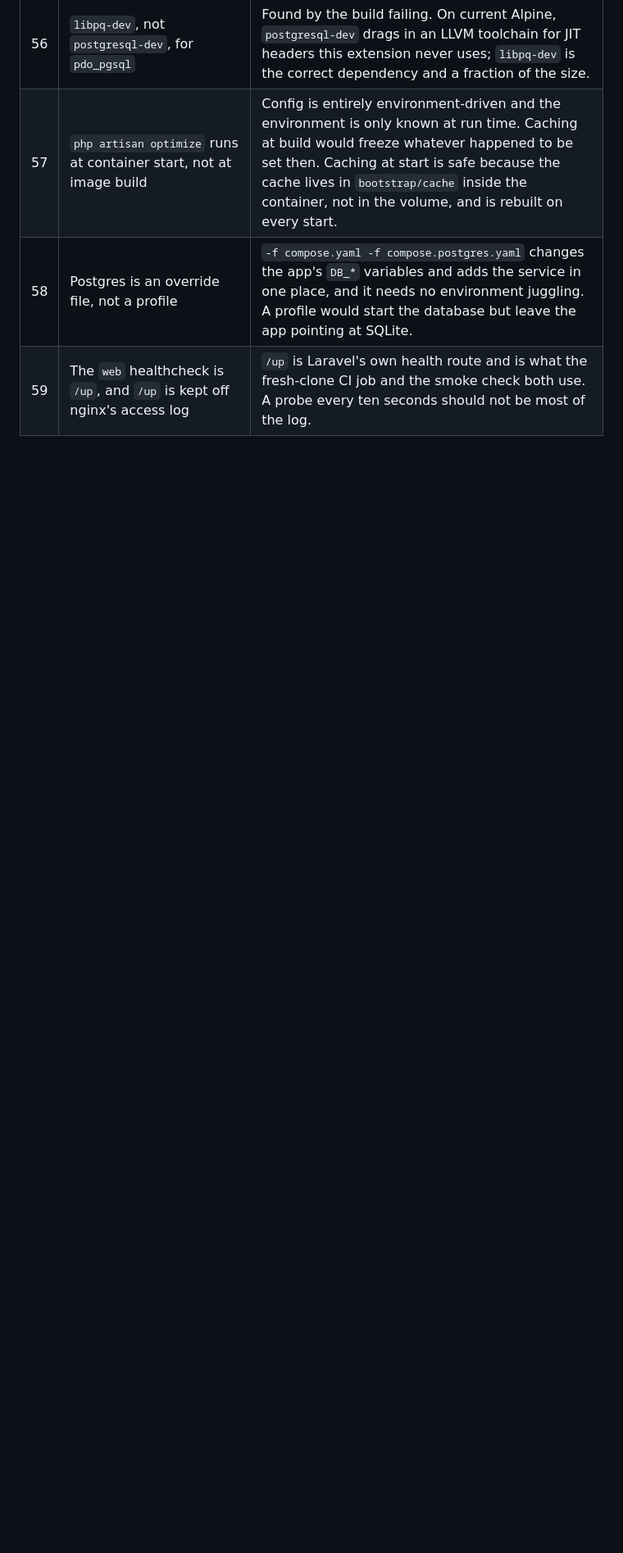
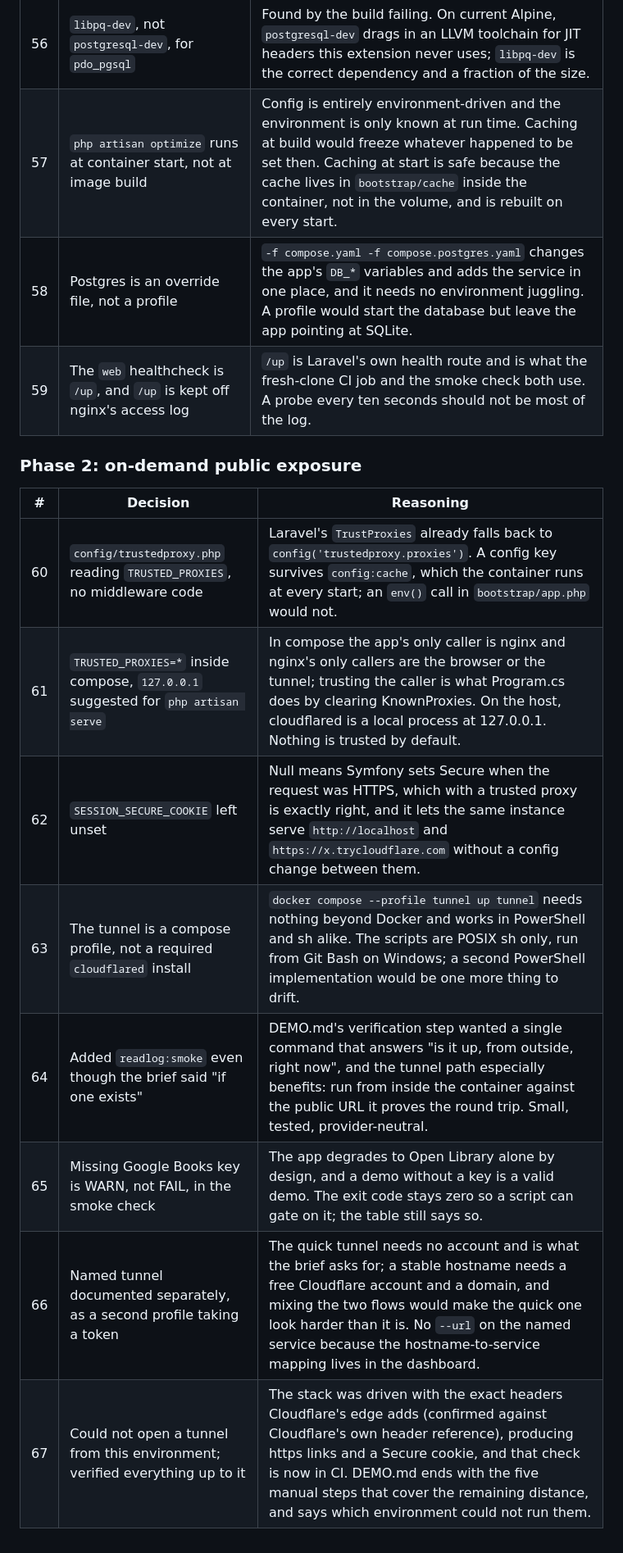
Before and after one commit to MikkoNumminen/readlog-laravel, a Markdown page: DECISIONS.md, the part around the change. Shown at 82% size. Drawn GitHub-style; blank space fills up the shorter version.

Commit message:
docs: record the phase 2 decisions

```diff
--- a/DECISIONS.md
+++ b/DECISIONS.md
@@ -131,3 +131,16 @@ dashboard, and its decisions) was dropped before it reached a pull request.
 | 57 | `php artisan optimize` runs at container start, not at image build | Config is entirely environment-driven and the environment is only known at run time. Caching at build would freeze whatever happened to be set then. Caching at start is safe because the cache lives in `bootstrap/cache` inside the container, not in the volume, and is rebuilt on every start. |
 | 58 | Postgres is an override file, not a profile | `-f compose.yaml -f compose.postgres.yaml` changes the app's `DB_*` variables and adds the service in one place, and it needs no environment juggling. A profile would start the database but leave the app pointing at SQLite. |
 | 59 | The `web` healthcheck is `/up`, and `/up` is kept off nginx's access log | `/up` is Laravel's own health route and is what the fresh-clone CI job and the smoke check both use. A probe every ten seconds should not be most of the log. |
+
+### Phase 2: on-demand public exposure
+
+| # | Decision | Reasoning |
+| --- | --- | --- |
+| 60 | `config/trustedproxy.php` reading `TRUSTED_PROXIES`, no middleware code | Laravel's `TrustProxies` already falls back to `config('trustedproxy.proxies')`. A config key survives `config:cache`, which the container runs at every start; an `env()` call in `bootstrap/app.php` would not. |
+| 61 | `TRUSTED_PROXIES=*` inside compose, `127.0.0.1` suggested for `php artisan serve` | In compose the app's only caller is nginx and nginx's only callers are the browser or the tunnel; trusting the caller is what Program.cs does by clearing KnownProxies. On the host, cloudflared is a local process at 127.0.0.1. Nothing is trusted by default. |
+| 62 | `SESSION_SECURE_COOKIE` left unset | Null means Symfony sets Secure when the request was HTTPS, which with a trusted proxy is exactly right, and it lets the same instance serve `http://localhost` and `https://x.trycloudflare.com` without a config change between them. |
+| 63 | The tunnel is a compose profile, not a required `cloudflared` install | `docker compose --profile tunnel up tunnel` needs nothing beyond Docker and works in PowerShell and sh alike. The scripts are POSIX sh only, run from Git Bash on Windows; a second PowerShell implementation would be one more thing to drift. |
+| 64 | Added `readlog:smoke` even though the brief said "if one exists" | DEMO.md's verification step wanted a single command that answers "is it up, from outside, right now", and the tunnel path especially benefits: run from inside the container against the public URL it proves the round trip. Small, tested, provider-neutral. |
+| 65 | Missing Google Books key is WARN, not FAIL, in the smoke check | The app degrades to Open Library alone by design, and a demo without a key is a valid demo. The exit code stays zero so a script can gate on it; the table still says so. |
+| 66 | Named tunnel documented separately, as a second profile taking a token | The quick tunnel needs no account and is what the brief asks for; a stable hostname needs a free Cloudflare account and a domain, and mixing the two flows would make the quick one look harder than it is. No `--url` on the named service because the hostname-to-service mapping lives in the dashboard. |
+| 67 | Could not open a tunnel from this environment; verified everything up to it | The stack was driven with the exact headers Cloudflare's edge adds (confirmed against Cloudflare's own header reference), producing https links and a Secure cookie, and that check is now in CI. DEMO.md ends with the five manual steps that cover the remaining distance, and says which environment could not run them. |
```
